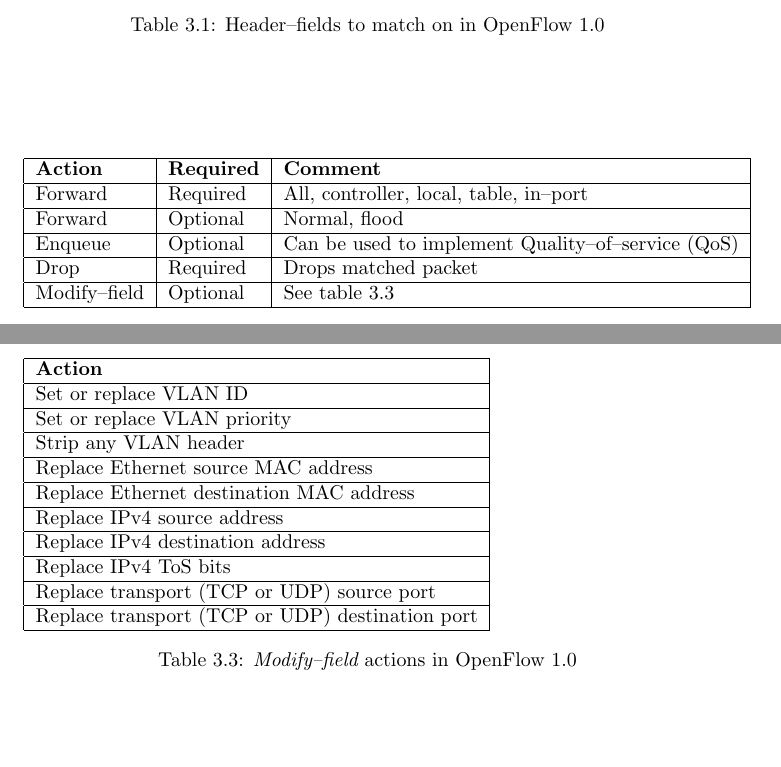
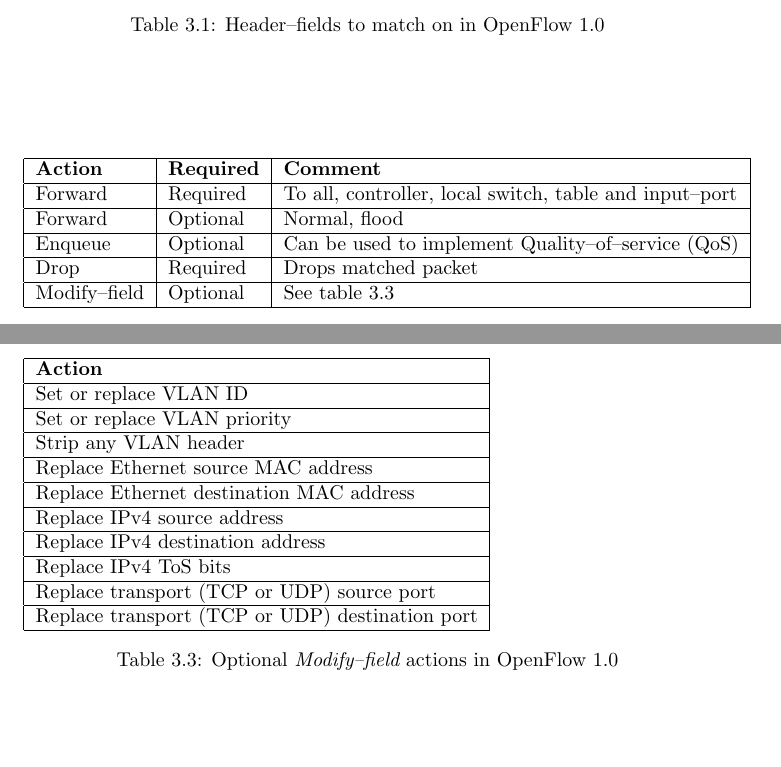
Before and after one commit to cslarsen/bachelor, a LaTeX thesis (thesis/thesis.tex, which reads thesis/openflow-versions.tex): two parts of page 11 of 20, joined at a grey line, cut so that both start at the same text. Compiled offline with pdfLaTeX.

Commit message:
Changes modify--field notes

```diff
--- a/thesis/openflow-versions.tex
+++ b/thesis/openflow-versions.tex
@@ -77,7 +77,7 @@ when modifying fields that require it.
 \hline \textbf{Action} &
        \textbf{Required} &
        \textbf{Comment} \\
-\hline Forward & Required & All, controller, local, table, in--port \\
+\hline Forward & Required & To all, controller, local switch, table and input--port \\
 \hline Forward & Optional & Normal, flood \\
 \hline Enqueue & Optional &  Can be used to implement \ac{QoS} \\
 \hline Drop    & Required &  Drops matched packet \\
@@ -103,6 +103,6 @@ when modifying fields that require it.
 \hline Replace transport (TCP or UDP) destination port \\
 \hline
 \end{tabular}
-\caption{{\em Modify--field} actions in OpenFlow 1.0}
+\caption{Optional {\em Modify--field} actions in OpenFlow 1.0}
 \label{table:openflow-1.0.mods}
 \end{table}
```
